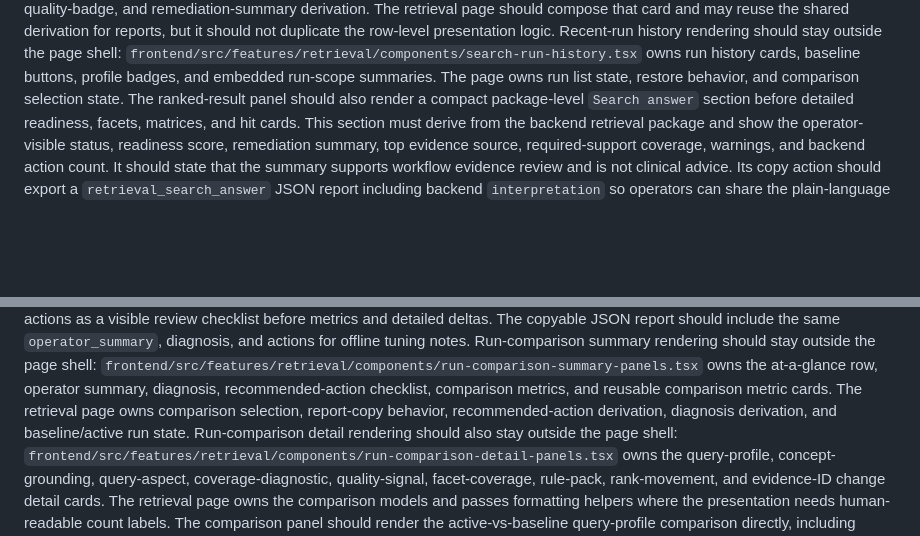
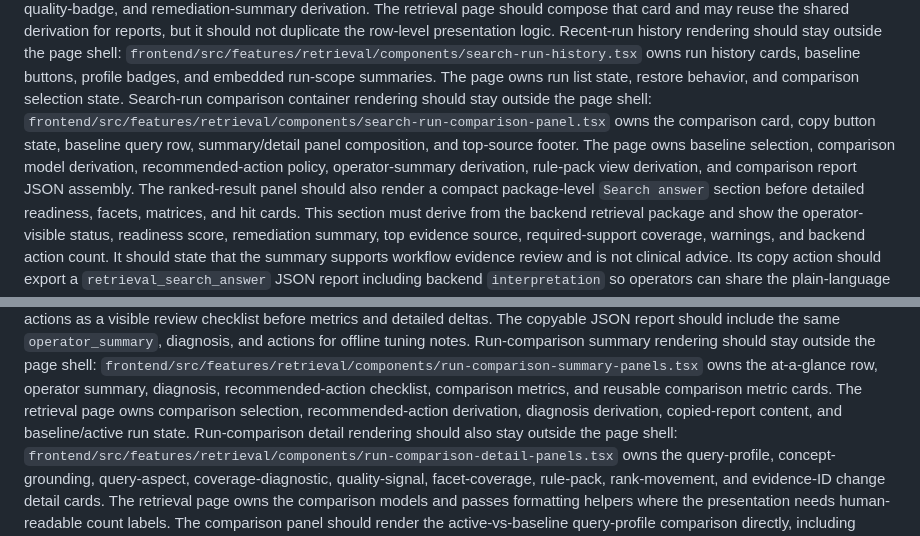
Before and after one commit to trungdangtapcode/OJT-Flow, a Markdown page: docs/frontend_architecture.md, 2 parts joined by grey strips. Rendered like a GitHub page; blank space fills up the shorter version.

Commit message:
Document search comparison panel boundary

```diff
--- a/docs/frontend_architecture.md
+++ b/docs/frontend_architecture.md
@@ -556,6 +556,12 @@ Recent-run history rendering should stay outside the page shell:
 history cards, baseline buttons, profile badges, and embedded run-scope
 summaries. The page owns run list state, restore behavior, and comparison
 selection state.
+Search-run comparison container rendering should stay outside the page shell:
+`frontend/src/features/retrieval/components/search-run-comparison-panel.tsx`
+owns the comparison card, copy button state, baseline query row, summary/detail
+panel composition, and top-source footer. The page owns baseline selection,
+comparison model derivation, recommended-action policy, operator-summary
+derivation, rule-pack view derivation, and comparison report JSON assembly.
 The ranked-result panel should also render a compact package-level `Search
 answer` section before detailed readiness, facets, matrices, and hit cards.
 This section must derive from the backend retrieval package and show the
@@ -798,8 +804,8 @@ Run-comparison summary rendering should stay outside the page shell:
 `frontend/src/features/retrieval/components/run-comparison-summary-panels.tsx`
 owns the at-a-glance row, operator summary, diagnosis, recommended-action
 checklist, comparison metrics, and reusable comparison metric cards. The retrieval page owns
-comparison selection, report-copy behavior, recommended-action derivation,
-diagnosis derivation, and baseline/active run state.
+comparison selection, recommended-action derivation, diagnosis derivation,
+copied-report content, and baseline/active run state.
 Run-comparison detail rendering should also stay outside the page shell:
 `frontend/src/features/retrieval/components/run-comparison-detail-panels.tsx`
 owns the query-profile, concept-grounding, query-aspect, coverage-diagnostic,
```
